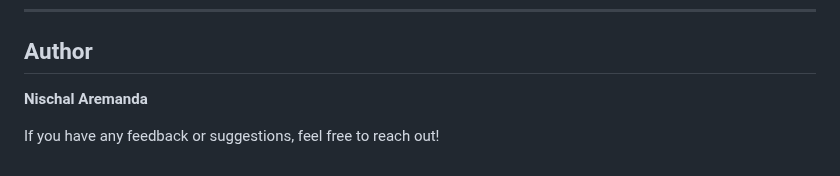
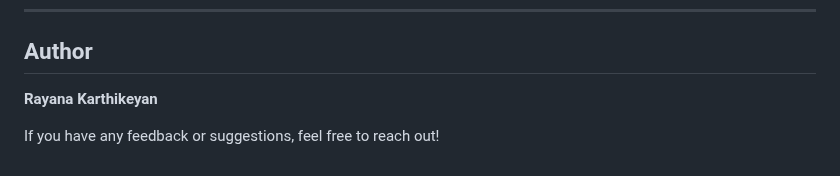
Before and after one commit to rayanakarthikeyan/Netflix_Clone, a Markdown page: README.md, the part around the change. Drawn GitHub-style.

```diff
--- a/README.md
+++ b/README.md
@@ -121,6 +121,6 @@ This project is licensed under the MIT License. Feel free to use and modify it f
 
 ## Author
 
-**Nischal Aremanda**
+**Rayana Karthikeyan**
 
 If you have any feedback or suggestions, feel free to reach out!
```
